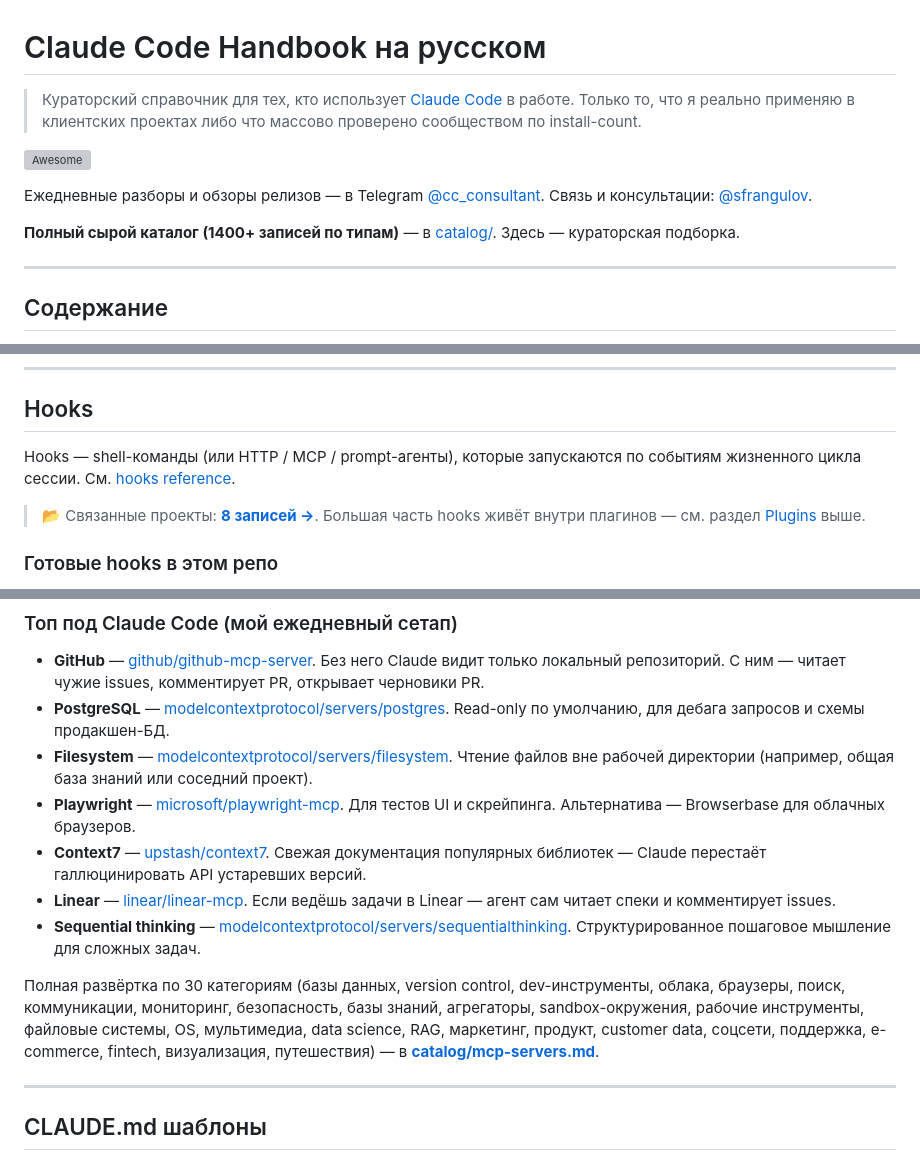
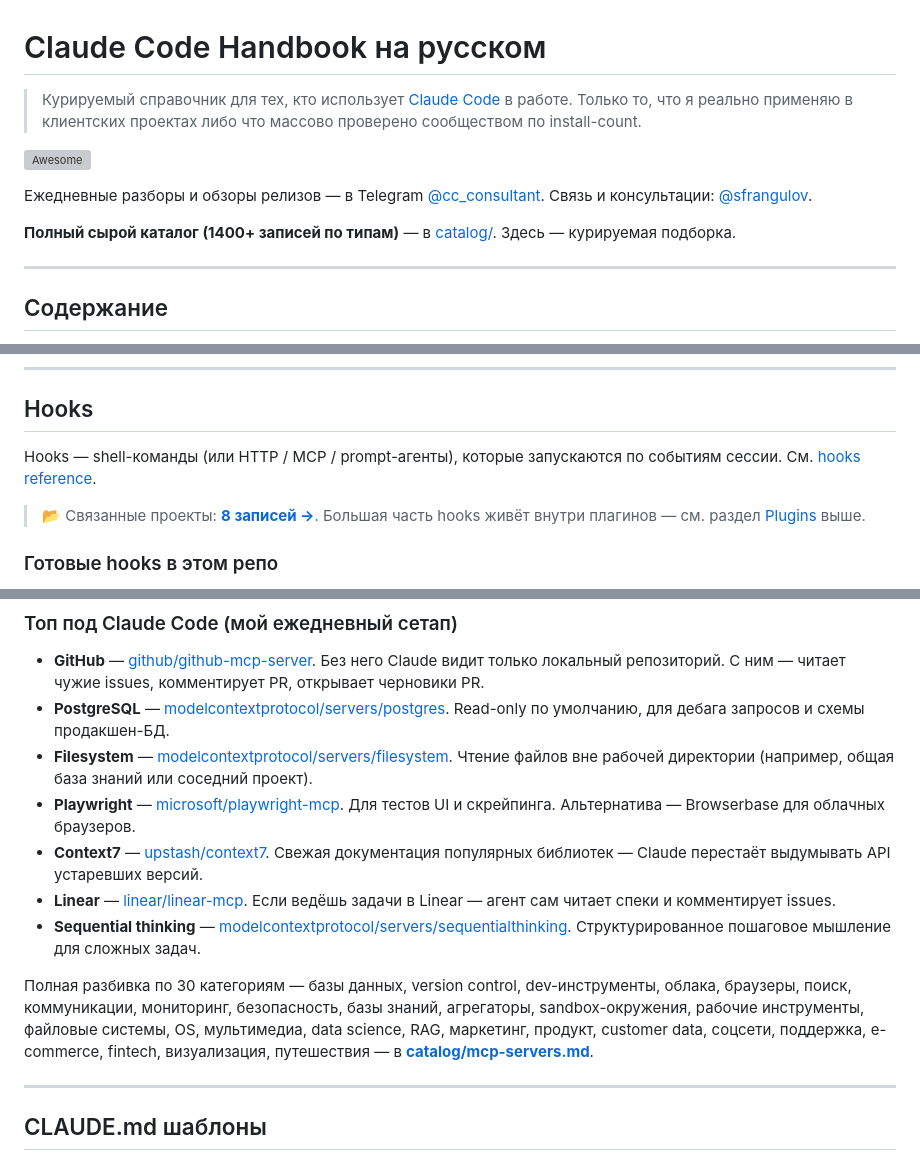
Before and after one commit to sfrangulov/claude-code-handbook-ru, a Markdown page: README.md, 3 parts joined by grey strips. GitHub-like rendering; grey boxes are pictures that could not be loaded.

```diff
--- a/README.md
+++ b/README.md
@@ -1,12 +1,12 @@
 # Claude Code Handbook на русском
 
-> Кураторский справочник для тех, кто использует [Claude Code](https://docs.claude.com/en/docs/claude-code/overview) в работе. Только то, что я реально применяю в клиентских проектах либо что массово проверено сообществом по install-count.
+> Курируемый справочник для тех, кто использует [Claude Code](https://docs.claude.com/en/docs/claude-code/overview) в работе. Только то, что я реально применяю в клиентских проектах либо что массово проверено сообществом по install-count.
 
 [![Awesome](https://awesome.re/badge.svg)](https://awesome.re)
 
 Ежедневные разборы и обзоры релизов — в Telegram [@cc_consultant](https://t.me/cc_consultant). Связь и консультации: [@sfrangulov](https://t.me/sfrangulov).
 
-**Полный сырой каталог (1400+ записей по типам)** — в [catalog/](./catalog/README.md). Здесь — кураторская подборка.
+**Полный сырой каталог (1400+ записей по типам)** — в [catalog/](./catalog/README.md). Здесь — курируемая подборка.
 
 ---
 
@@ -196,7 +196,7 @@ Sub-agent — отдельный экземпляр Claude со своим ко
 
 ## Hooks
 
-Hooks — shell-команды (или HTTP / MCP / prompt-агенты), которые запускаются по событиям жизненного цикла сессии. См. [hooks reference](https://docs.claude.com/en/docs/claude-code/hooks).
+Hooks — shell-команды (или HTTP / MCP / prompt-агенты), которые запускаются по событиям сессии. См. [hooks reference](https://docs.claude.com/en/docs/claude-code/hooks).
 
 > 📂 Связанные проекты: **[8 записей →](./catalog/hooks.md)**. Большая часть hooks живёт внутри плагинов — см. раздел [Plugins](#plugins) выше.
 
@@ -256,11 +256,11 @@ Hooks — shell-команды (или HTTP / MCP / prompt-агенты), кот
 - **PostgreSQL** — [modelcontextprotocol/servers/postgres](https://github.com/modelcontextprotocol/servers/tree/main/src/postgres). Read-only по умолчанию, для дебага запросов и схемы продакшен-БД.
 - **Filesystem** — [modelcontextprotocol/servers/filesystem](https://github.com/modelcontextprotocol/servers/tree/main/src/filesystem). Чтение файлов вне рабочей директории (например, общая база знаний или соседний проект).
 - **Playwright** — [microsoft/playwright-mcp](https://github.com/microsoft/playwright-mcp). Для тестов UI и скрейпинга. Альтернатива — Browserbase для облачных браузеров.
-- **Context7** — [upstash/context7](https://github.com/upstash/context7). Свежая документация популярных библиотек — Claude перестаёт галлюцинировать API устаревших версий.
+- **Context7** — [upstash/context7](https://github.com/upstash/context7). Свежая документация популярных библиотек — Claude перестаёт выдумывать API устаревших версий.
 - **Linear** — [linear/linear-mcp](https://github.com/linear/linear-mcp). Если ведёшь задачи в Linear — агент сам читает спеки и комментирует issues.
 - **Sequential thinking** — [modelcontextprotocol/servers/sequentialthinking](https://github.com/modelcontextprotocol/servers/tree/main/src/sequentialthinking). Структурированное пошаговое мышление для сложных задач.
 
-Полная развёртка по 30 категориям (базы данных, version control, dev-инструменты, облака, браузеры, поиск, коммуникации, мониторинг, безопасность, базы знаний, агрегаторы, sandbox-окружения, рабочие инструменты, файловые системы, OS, мультимедиа, data science, RAG, маркетинг, продукт, customer data, соцсети, поддержка, e-commerce, fintech, визуализация, путешествия) — в **[catalog/mcp-servers.md](./catalog/mcp-servers.md)**.
+Полная разбивка по 30 категориям — базы данных, version control, dev-инструменты, облака, браузеры, поиск, коммуникации, мониторинг, безопасность, базы знаний, агрегаторы, sandbox-окружения, рабочие инструменты, файловые системы, OS, мультимедиа, data science, RAG, маркетинг, продукт, customer data, соцсети, поддержка, e-commerce, fintech, визуализация, путешествия — в **[catalog/mcp-servers.md](./catalog/mcp-servers.md)**.
 
 ---
 
```
Also changed, not shown: other parts of README.md (+13 -13 lines).
